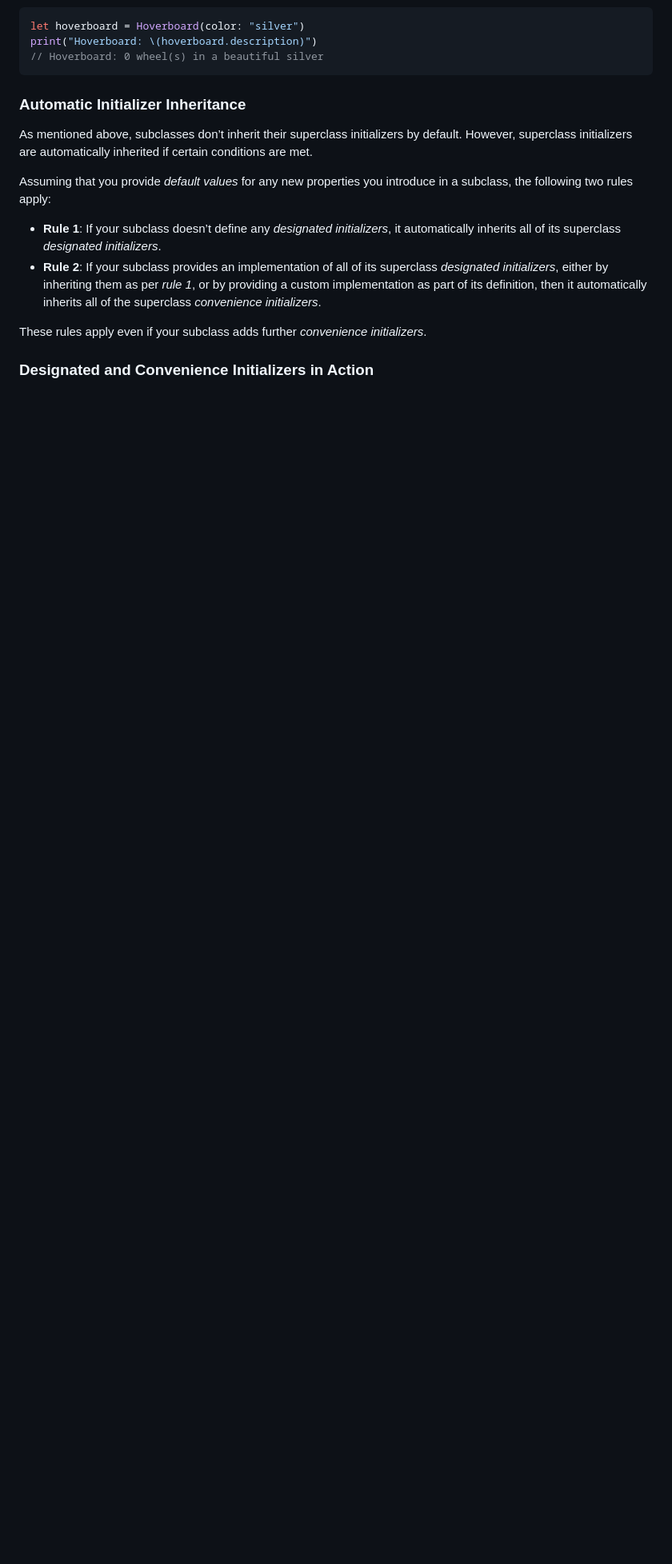
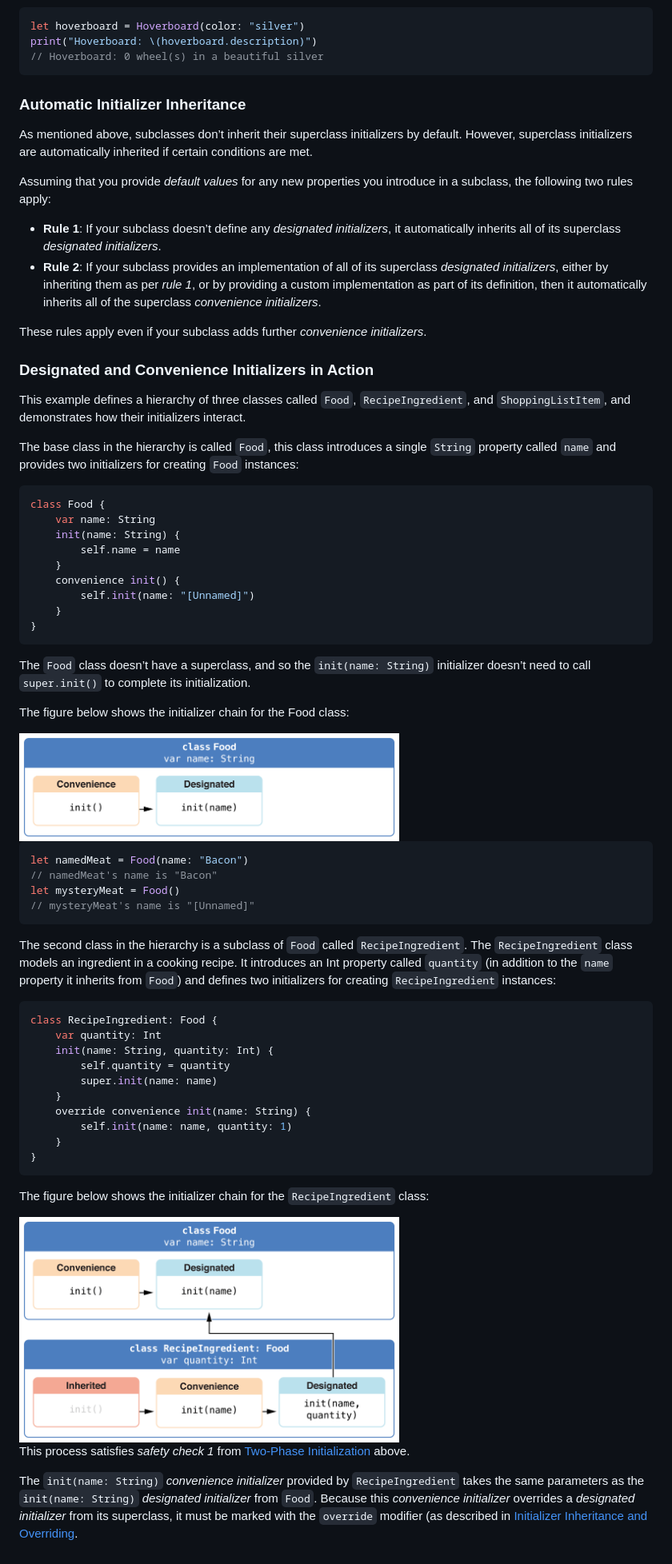
Before and after one commit to Huang-Libo/Notebook, a Markdown page: Swift/swift.org/Initialization.md, the part around the change. Shown at 80% size. Rendered like a GitHub page; pictures changed too: media/Swift/initializersExample01_2x.png (added), media/Swift/initializersExample02_2x.png (added); blank space fills up the shorter version.

Commit message:
Update swift Initialization.md

````diff
--- a/Swift/swift.org/Initialization.md
+++ b/Swift/swift.org/Initialization.md
@@ -509,3 +509,55 @@ Assuming that you provide *default values* for any new properties you introduce
 These rules apply even if your subclass adds further *convenience initializers*.
 
 ### Designated and Convenience Initializers in Action
+
+This example defines a hierarchy of three classes called `Food`, `RecipeIngredient`, and `ShoppingListItem`, and demonstrates how their initializers interact.
+
+The base class in the hierarchy is called `Food`, this class introduces a single `String` property called `name` and provides two initializers for creating `Food` instances:
+
+```swift
+class Food {
+    var name: String
+    init(name: String) {
+        self.name = name
+    }
+    convenience init() {
+        self.init(name: "[Unnamed]")
+    }
+}
+```
+
+The `Food` class doesn’t have a superclass, and so the `init(name: String)` initializer doesn’t need to call `super.init()` to complete its initialization.
+
+The figure below shows the initializer chain for the Food class:
+
+<img src="../../media/Swift/initializersExample01_2x.png" width="60%"/>
+
+```swift
+let namedMeat = Food(name: "Bacon")
+// namedMeat's name is "Bacon"
+let mysteryMeat = Food()
+// mysteryMeat's name is "[Unnamed]"
+```
+
+The second class in the hierarchy is a subclass of `Food` called `RecipeIngredient`. The `RecipeIngredient` class models an ingredient in a cooking recipe. It introduces an Int property called `quantity` (in addition to the `name` property it inherits from `Food`) and defines two initializers for creating `RecipeIngredient` instances:
+
+```swift
+class RecipeIngredient: Food {
+    var quantity: Int
+    init(name: String, quantity: Int) {
+        self.quantity = quantity
+        super.init(name: name)
+    }
+    override convenience init(name: String) {
+        self.init(name: name, quantity: 1)
+    }
+}
+```
+
+The figure below shows the initializer chain for the `RecipeIngredient` class:
+
+<img src="../../media/Swift/initializersExample02_2x.png" width="60%"/>
+
+This process satisfies *safety check 1* from [Two-Phase Initialization](#two-phase-initialization) above.
+
+The `init(name: String)` *convenience initializer* provided by `RecipeIngredient` takes the same parameters as the `init(name: String)` *designated initializer* from `Food`. Because this *convenience initializer* overrides a *designated initializer* from its superclass, it must be marked with the `override` modifier (as described in [Initializer Inheritance and Overriding](#initializer-inheritance-and-overriding).
````
